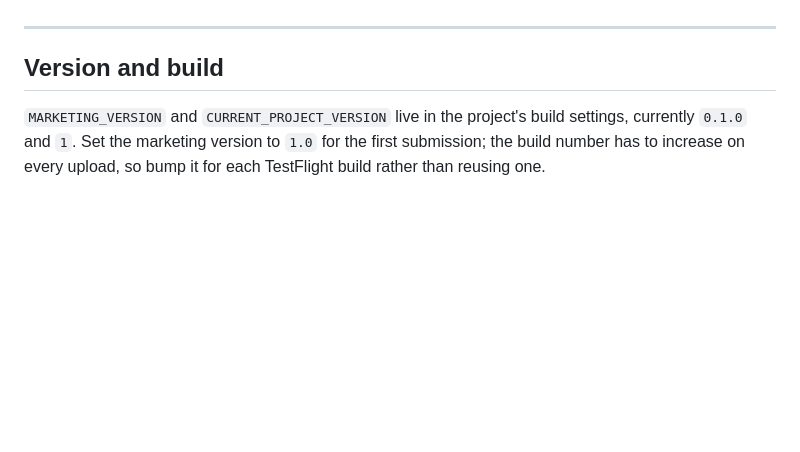
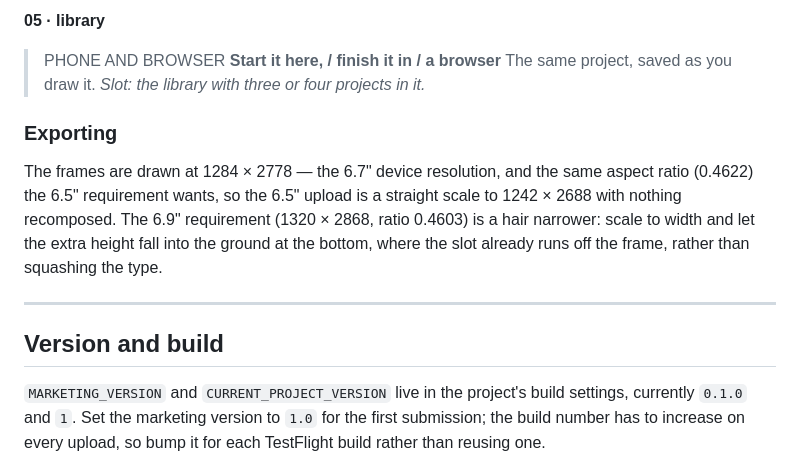
Before and after one commit to serezhaOk/SQIA-ios, a Markdown page: Support/AppStore.md, the part around one of its changes. Rendered like a GitHub page; blank space fills up the shorter version.

```diff
--- a/Support/AppStore.md
+++ b/Support/AppStore.md
@@ -195,3 +263,17 @@ simulator's compositing is not identical.
+**05 · library**
+> PHONE AND BROWSER
+> **Start it here, / finish it in / a browser**
+> The same project, saved as you draw it.
+> *Slot: the library with three or four projects in it.*
+
+### Exporting
+
+The frames are drawn at 1284 × 2778 — the 6.7" device resolution, and the
+same aspect ratio (0.4622) the 6.5" requirement wants, so the 6.5" upload
+is a straight scale to 1242 × 2688 with nothing recomposed. The 6.9"
+requirement (1320 × 2868, ratio 0.4603) is a hair narrower: scale to width
+and let the extra height fall into the ground at the bottom, where the slot
+already runs off the frame, rather than squashing the type.
 
 ---
 
```
Also changed, not shown: other parts of Support/AppStore.md (+77 -9 lines).
